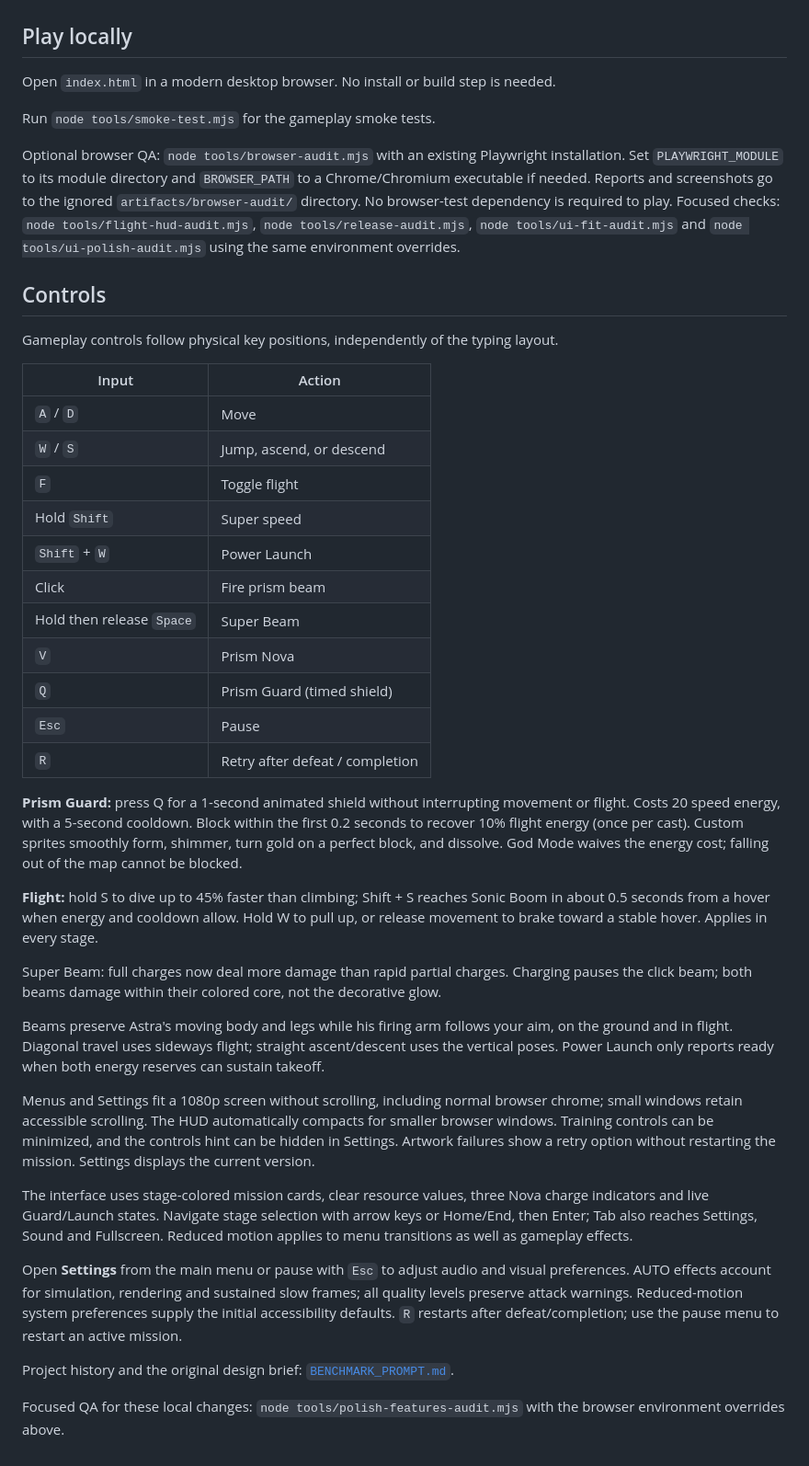
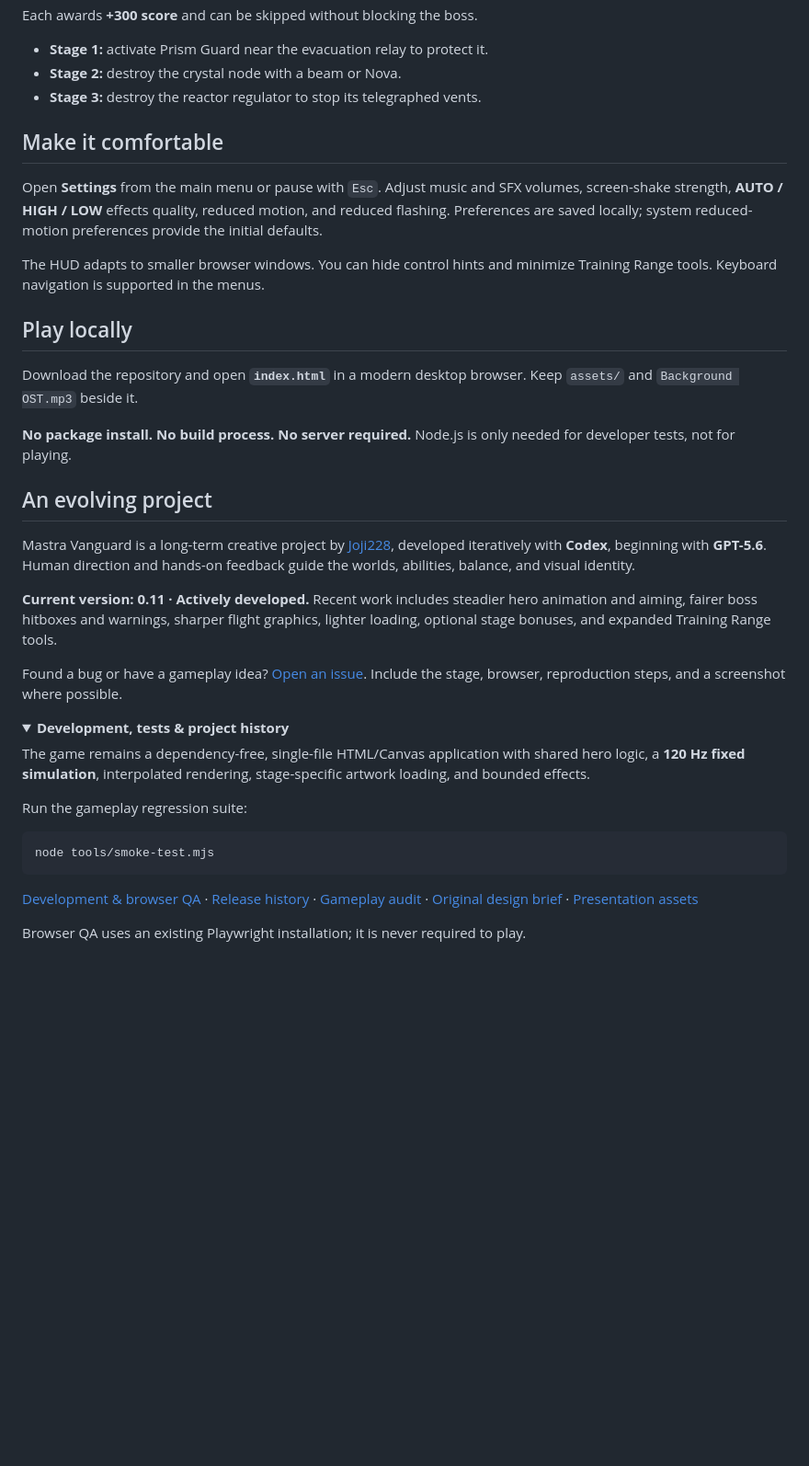
Before and after one commit to Joji228/Mastra-Vanguard, a Markdown page: README.md, the part around one of its changes. Shown at 92% size. Drawn GitHub-style; folded sections open; blank space fills up the shorter version.

````diff
--- a/README.md
+++ b/README.md
@@ -34,44 +107,44 @@ Optional bonuses (+300 each, never required): protect Stage 1's evacuation relay
+Each awards **+300 score** and can be skipped without blocking the boss.
+
+- **Stage 1:** activate Prism Guard near the evacuation relay to protect it.
+- **Stage 2:** destroy the crystal node with a beam or Nova.
+- **Stage 3:** destroy the reactor regulator to stop its telegraphed vents.
+
+</details>
+
+## Make it comfortable
+
+Open **Settings** from the main menu or pause with `Esc`. Adjust music and SFX volumes, screen-shake strength, **AUTO / HIGH / LOW** effects quality, reduced motion, and reduced flashing. Preferences are saved locally; system reduced-motion preferences provide the initial defaults.
+
+The HUD adapts to smaller browser windows. You can hide control hints and minimize Training Range tools. Keyboard navigation is supported in the menus.
 
 ## Play locally
 
-Open `index.html` in a modern desktop browser. No install or build step is needed.
+Download the repository and open **`index.html`** in a modern desktop browser. Keep `assets/` and `Background OST.mp3` beside it.
 
-Run `node tools/smoke-test.mjs` for the gameplay smoke tests.
+**No package install. No build process. No server required.** Node.js is only needed for developer tests, not for playing.
 
-Optional browser QA: `node tools/browser-audit.mjs` with an existing Playwright installation. Set `PLAYWRIGHT_MODULE` to its module directory and `BROWSER_PATH` to a Chrome/Chromium executable if needed. Reports and screenshots go to the ignored `artifacts/browser-audit/` directory. No browser-test dependency is required to play. Focused checks: `node tools/flight-hud-audit.mjs`, `node tools/release-audit.mjs`, `node tools/ui-fit-audit.mjs` and `node tools/ui-polish-audit.mjs` using the same environment overrides.
+## An evolving project
 
-## Controls
+Mastra Vanguard is a long-term creative project by [Joji228](https://github.com/Joji228), developed iteratively with **Codex**, beginning with **GPT-5.6**. Human direction and hands-on feedback guide the worlds, abilities, balance, and visual identity.
 
-Gameplay controls follow physical key positions, independently of the typing layout.
+**Current version: 0.11 · Actively developed.** Recent work includes steadier hero animation and aiming, fairer boss hitboxes and warnings, sharper flight graphics, lighter loading, optional stage bonuses, and expanded Training Range tools.
 
-| Input | Action |
-| --- | --- |
-| `A` / `D` | Move |
-| `W` / `S` | Jump, ascend, or descend |
-| `F` | Toggle flight |
-| Hold `Shift` | Super speed |
-| `Shift` + `W` | Power Launch |
-| Click | Fire prism beam |
-| Hold then release `Space` | Super Beam |
-| `V` | Prism Nova |
-| `Q` | Prism Guard (timed shield) |
-| `Esc` | Pause |
-| `R` | Retry after defeat / completion |
+Found a bug or have a gameplay idea? [Open an issue](https://github.com/Joji228/Mastra-Vanguard/issues). Include the stage, browser, reproduction steps, and a screenshot where possible.
 
-**Prism Guard:** press Q for a 1-second animated shield without interrupting movement or flight. Costs 20 speed energy, with a 5-second cooldown. Block within the first 0.2 seconds to recover 10% flight energy (once per cast). Custom sprites smoothly form, shimmer, turn gold on a perfect block, and dissolve. God Mode waives the energy cost; falling out of the map cannot be blocked.
+<details>
+<summary><strong>Development, tests & project history</strong></summary>
 
-**Flight:** hold S to dive up to 45% faster than climbing; Shift + S reaches Sonic Boom in about 0.5 seconds from a hover when energy and cooldown allow. Hold W to pull up, or release movement to brake toward a stable hover. Applies in every stage.
+The game remains a dependency-free, single-file HTML/Canvas application with shared hero logic, a **120 Hz fixed simulation**, interpolated rendering, stage-specific artwork loading, and bounded effects.
 
-Super Beam: full charges now deal more damage than rapid partial charges. Charging pauses the click beam; both beams damage within their colored core, not the decorative glow.
+Run the gameplay regression suite:
 
-Beams preserve Astra's moving body and legs while his firing arm follows your aim, on the ground and in flight. Diagonal travel uses sideways flight; straight ascent/descent uses the vertical poses. Power Launch only reports ready when both energy reserves can sustain takeoff.
+```sh
+node tools/smoke-test.mjs
+```
 
-Menus and Settings fit a 1080p screen without scrolling, including normal browser chrome; small windows retain accessible scrolling. The HUD automatically compacts for smaller browser windows. Training controls can be minimized, and the controls hint can be hidden in Settings. Artwork failures show a retry option without restarting the mission. Settings displays the current version.
+[Development & browser QA](docs/DEVELOPMENT.md) · [Release history](CHANGELOG.md) · [Gameplay audit](GAME_AUDIT.md) · [Original design brief](BENCHMARK_PROMPT.md) · [Presentation assets](docs/PRESENTATION.md)
 
-The interface uses stage-colored mission cards, clear resource values, three Nova charge indicators and live Guard/Launch states. Navigate stage selection with arrow keys or Home/End, then Enter; Tab also reaches Settings, Sound and Fullscreen. Reduced motion applies to menu transitions as well as gameplay effects.
+Browser QA uses an existing Playwright installation; it is never required to play.
 
-Open **Settings** from the main menu or pause with `Esc` to adjust audio and visual preferences. AUTO effects account for simulation, rendering and sustained slow frames; all quality levels preserve attack warnings. Reduced-motion system preferences supply the initial accessibility defaults. `R` restarts after defeat/completion; use the pause menu to restart an active mission.
-
-Project history and the original design brief: [`BENCHMARK_PROMPT.md`](BENCHMARK_PROMPT.md).
-
-Focused QA for these local changes: `node tools/polish-features-audit.mjs` with the browser environment overrides above.
+</details>
````
Also changed, not shown: other parts of README.md (+94 -21 lines), docs/DEVELOPMENT.md (added, +69 -0 lines), docs/PRESENTATION.md (added, +54 -0 lines), docs/media/mastra-vanguard-cover.jpg (added), docs/media/stage1.jpg (added), docs/media/stage2.jpg (added), docs/media/stage3.jpg (added), docs/media/training.jpg (added), 2 other files.
